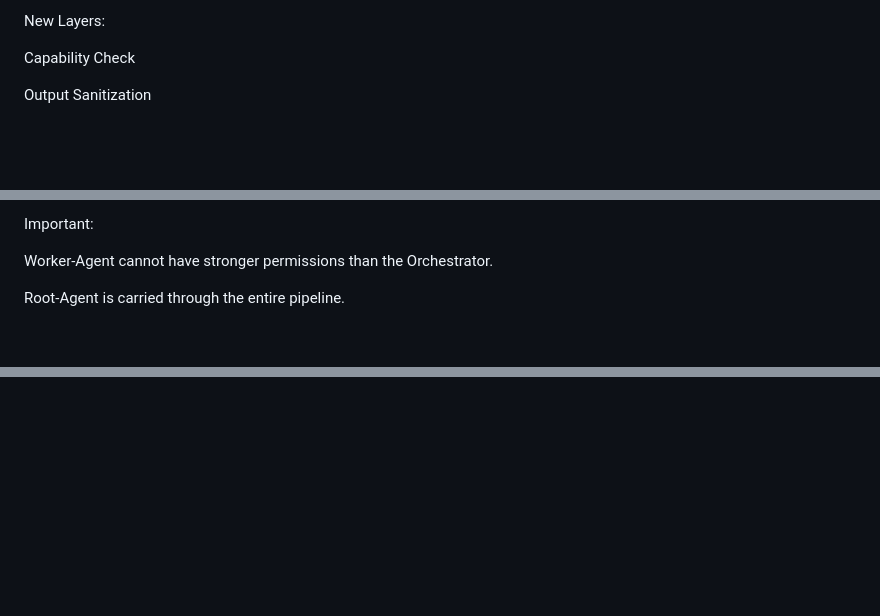
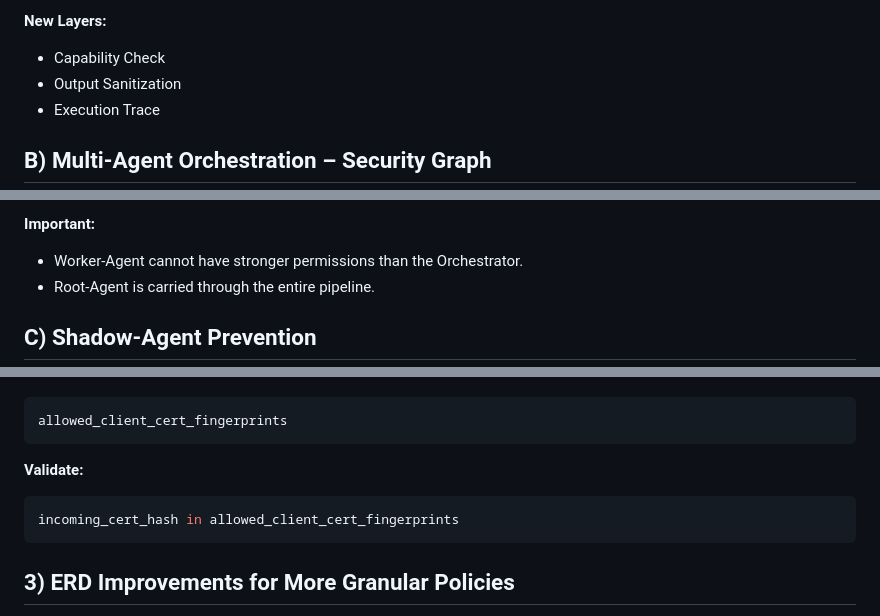
Before and after one commit to alparn/agentxsuite, a Markdown page: backend/A) Zero-Trust Execution Pipeline.md, 3 parts joined by grey strips. Drawn GitHub-style; blank space fills up the shorter version.

````diff
--- a/backend/A) Zero-Trust Execution Pipeline.md
+++ b/backend/A) Zero-Trust Execution Pipeline.md
@@ -30,8 +32,10 @@ J --> K[Return Response]
 
 
-New Layers:
+**New Layers:**
 
-Capability Check
+- Capability Check
+- Output Sanitization
+- Execution Trace
 
-Output Sanitization
+## B) Multi-Agent Orchestration – Security Graph
 
@@ -48,8 +51,9 @@ B -->|cannot elevate| C
 
 
-Important:
+**Important:**
 
-Worker-Agent cannot have stronger permissions than the Orchestrator.
+- Worker-Agent cannot have stronger permissions than the Orchestrator.
+- Root-Agent is carried through the entire pipeline.
 
-Root-Agent is carried through the entire pipeline.
+## C) Shadow-Agent Prevention
 
@@ -164,14 +169,17 @@ URLs outside allowlist
 
 In ServiceAccount:
 
+```python
 allowed_client_cert_fingerprints
+```
 
+**Validate:**
 
-Validate:
+```python
+incoming_cert_hash in allowed_client_cert_fingerprints
+```
 
-incoming_cert_hash in allowed_client_cert_fingerprints
-
-3) ERD Improvements for More Granular Policies
+## 3) ERD Improvements for More Granular Policies
 
 Below is a clean extension of your ERD for Policies.
 
````
Also changed, not shown: other parts of backend/A) Zero-Trust Execution Pipeline.md (+62 -49 lines).
